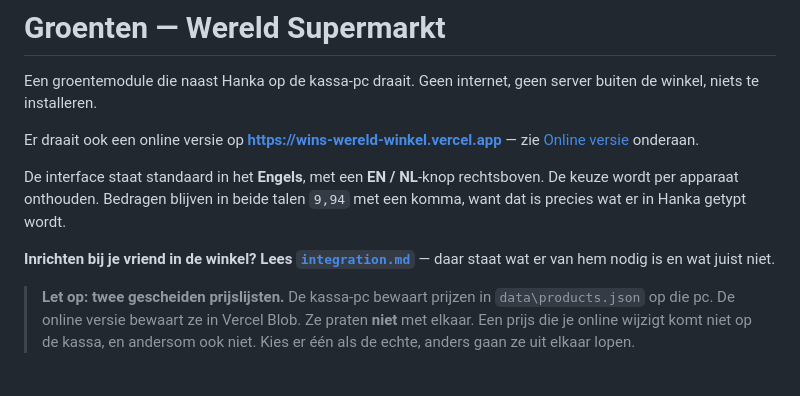
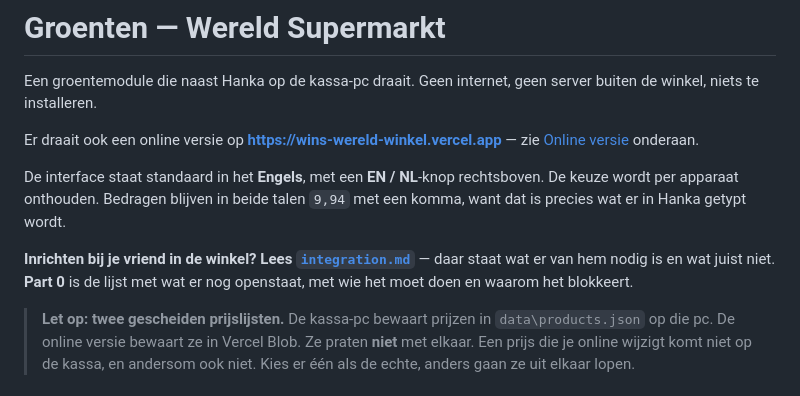
Before and after one commit to prasadmogulothu/winswereldwinkel, a Markdown page: README.md, the part around the change. Drawn GitHub-style.

```diff
--- a/README.md
+++ b/README.md
@@ -11,7 +11,8 @@ De keuze wordt per apparaat onthouden. Bedragen blijven in beide talen `9,94` me
 komma, want dat is precies wat er in Hanka getypt wordt.
 
 **Inrichten bij je vriend in de winkel? Lees [`integration.md`](integration.md)** —
-daar staat wat er van hem nodig is en wat juist niet.
+daar staat wat er van hem nodig is en wat juist niet. **Part 0** is de lijst met
+wat er nog openstaat, met wie het moet doen en waarom het blokkeert.
 
 > **Let op: twee gescheiden prijslijsten.**
 > De kassa-pc bewaart prijzen in `data\products.json` op die pc. De online versie
```
Also changed, not shown: integration.md (+41 -0 lines), tasks.md (+4 -0 lines).
